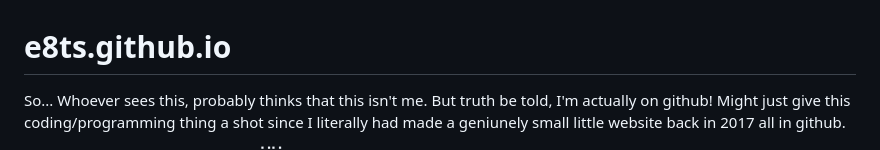
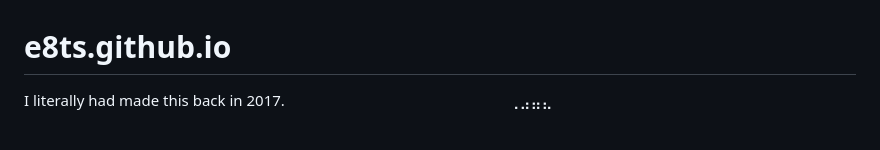
Before and after one commit to e8ts/e8ts.github.io, a Markdown page: README.md, the part around the change. Drawn GitHub-style; blank space fills up the shorter version.

```diff
--- a/README.md
+++ b/README.md
@@ -1,5 +1,5 @@
 # e8ts.github.io
-So... Whoever sees this, probably thinks that this isn't me. But truth be told, I'm actually on github! Might just give this coding/programming thing a shot since I literally had made a geniunely small little website back in 2017 all in github.
+I literally had made this back in 2017.
 ⠀⠀⠀⠀⠀⠀⠀⠀⠀⠀⠀⠀⠀⠀⠀⠀⠀⠀⠀⠀⢀⣠⣤⣄⠀⠀⠀⠀⠀⠀⠀⠀⠀⠀⠀⠀⠀⠀⠀⠀⠀⠀⠀⠀⠀⠀⠀⠀⠀⠀
 ⠀⠀⠀⠀⠀⠀⠀⠀⠀⠀⠀⣀⣀⣀⣀⣀⣀⣀⣀⡴⠋⠀⠀⣸⣩⣀⣀⣀⣀⠀⠀⠀⠀⠀⠀⠀⠀⠀⠀⠀⠀⠀⠀⠀⠀⠀⠀⠀⠀⠀
 ⠀⠀⠀⠀⠀⠀⠀⠀⠀⠀⢰⠁⢠⣀⡀⠀⠀⢀⡞⣁⣄⠀⢀⣿⣿⣿⣿⣿⣿⣭⡙⢷⡀⠀⠀⠀⠀⠀⠀⠀⠀⠀⠀⠀⠀⠀⠀⠀⠀⠀
```
